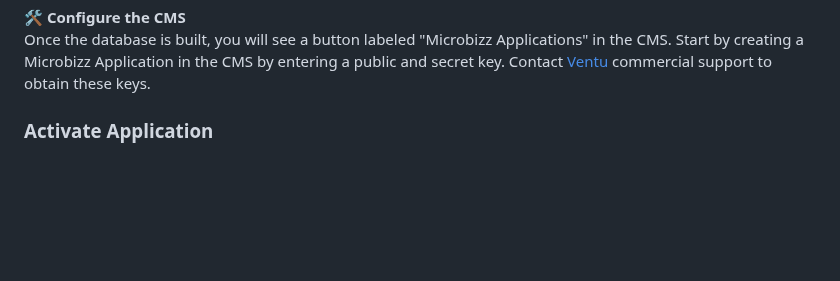
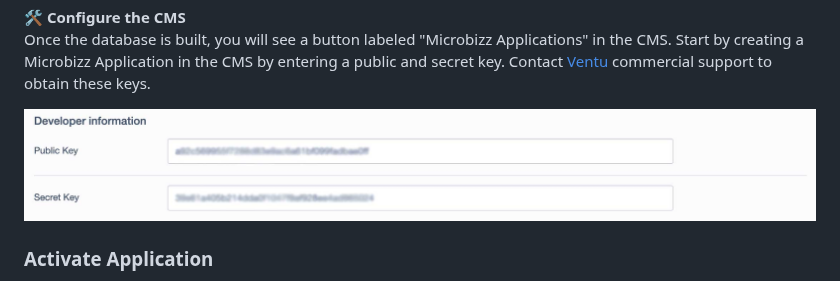
Before and after one commit to joelgrondrup/silverstripe-microbizz, a Markdown page: README.md, the part around the change. GitHub-like rendering; pictures changed too: docs/images/doc-image-1.jpg (added); blank space fills up the shorter version.

Commit message:
Doc update with image

````diff
--- a/README.md
+++ b/README.md
@@ -19,6 +19,8 @@ dev/build
 ```
 🛠 **Configure the CMS**
 Once the database is built, you will see a button labeled "Microbizz Applications" in the CMS. Start by creating a Microbizz Application in the CMS by entering a public and secret key. Contact [Ventu](https://micropedia.microbizz.com/tec/making-a-microbizz-app) commercial support to obtain these keys.
+
+![Fields for public and secret developer key](docs/images/doc-image-1.jpg)
 
 ### Activate Application
 
````
